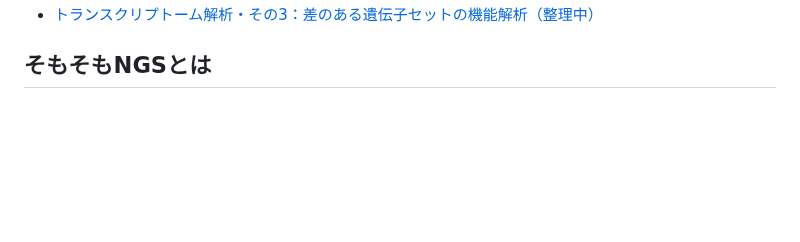
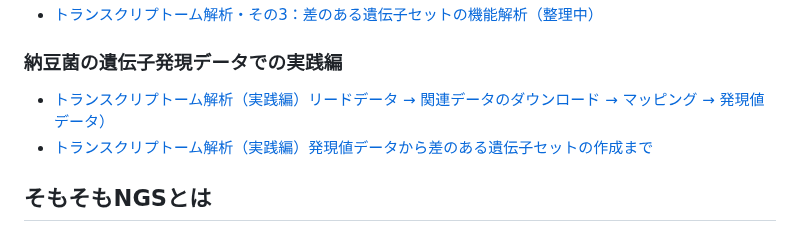
Before and after one commit to chalkless/lecture, a Markdown page: ngs/README.md, the part around one of its changes. Rendered like a GitHub page; blank space fills up the shorter version.

```diff
--- a/ngs/README.md
+++ b/ngs/README.md
@@ -9,4 +9,8 @@
 - [トランスクリプトーム解析・その3：差のある遺伝子セットの機能解析（整理中）](https://github.com/chalkless/lecture/blob/master/ngs/function4NGS.md)
+
+### 納豆菌の遺伝子発現データでの実践編
+- [トランスクリプトーム解析（実践編）リードデータ → 関連データのダウンロード → マッピング → 発現値データ）](https://github.com/chalkless/lecture/blob/master/biostats/exp_natto/ngsNatto.md)
+- [トランスクリプトーム解析（実践編）発現値データから差のある遺伝子セットの作成まで](https://github.com/chalkless/lecture/tree/master/biostats/exp_natto)
 
 
 ## そもそもNGSとは
```
Also changed, not shown: other parts of ngs/README.md (+1 -1 lines).
